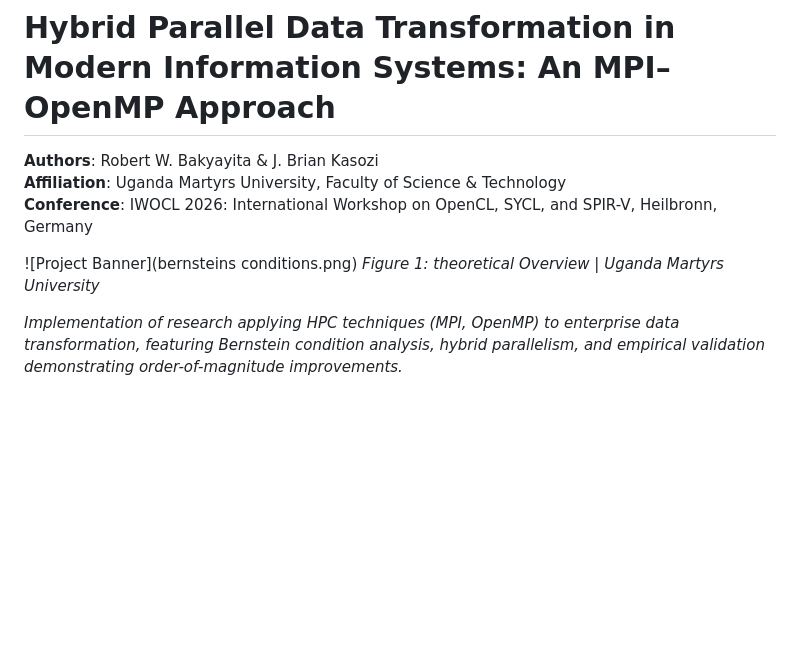
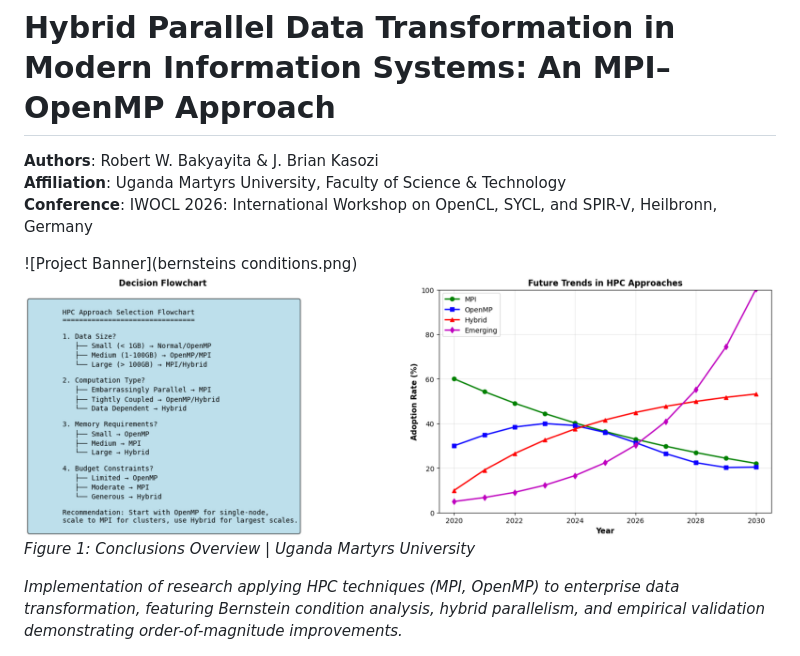
Before and after one commit to data-lab01/MPI-OpenMP-Hybrid, a Markdown page: README.md, the part around the change. Rendered like a GitHub page; blank space fills up the shorter version.

Commit message:
Change project banner and update figure description
Updated project banner image and figure caption.

```diff
--- a/README.md
+++ b/README.md
@@ -5,7 +5,8 @@
 **Conference**: IWOCL 2026: International Workshop on OpenCL, SYCL, and SPIR-V, Heilbronn, Germany
 
 ![Project Banner](bernsteins conditions.png)
-*Figure 1: theoretical Overview | Uganda Martyrs University*
+![Project Banner](github.png)
+*Figure 1: Conclusions Overview | Uganda Martyrs University*
 
 *Implementation of research applying HPC techniques (MPI, OpenMP) to enterprise data transformation, featuring Bernstein condition analysis, hybrid parallelism, and empirical validation demonstrating order-of-magnitude improvements.*
 
```
